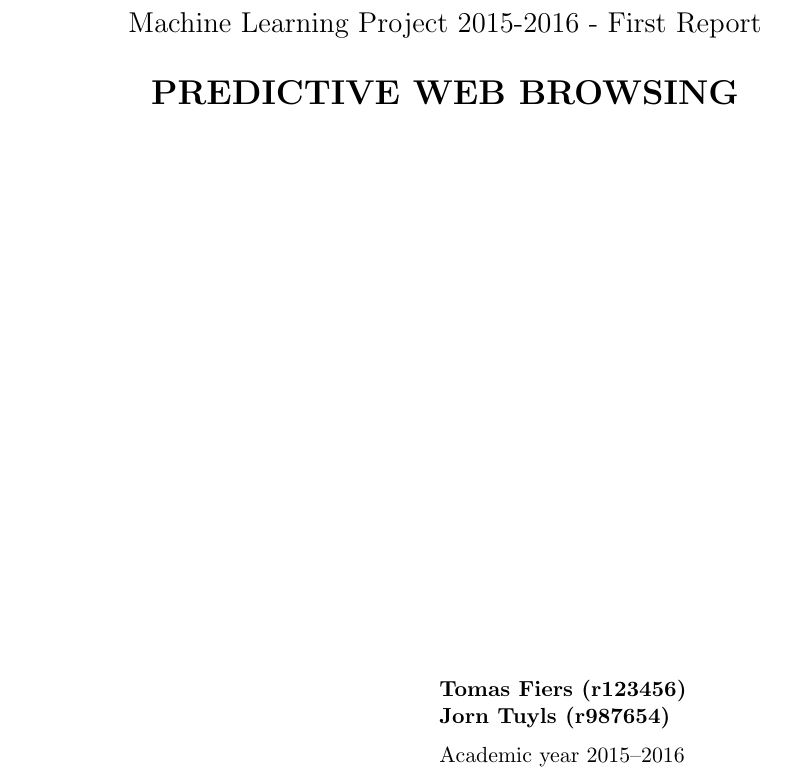
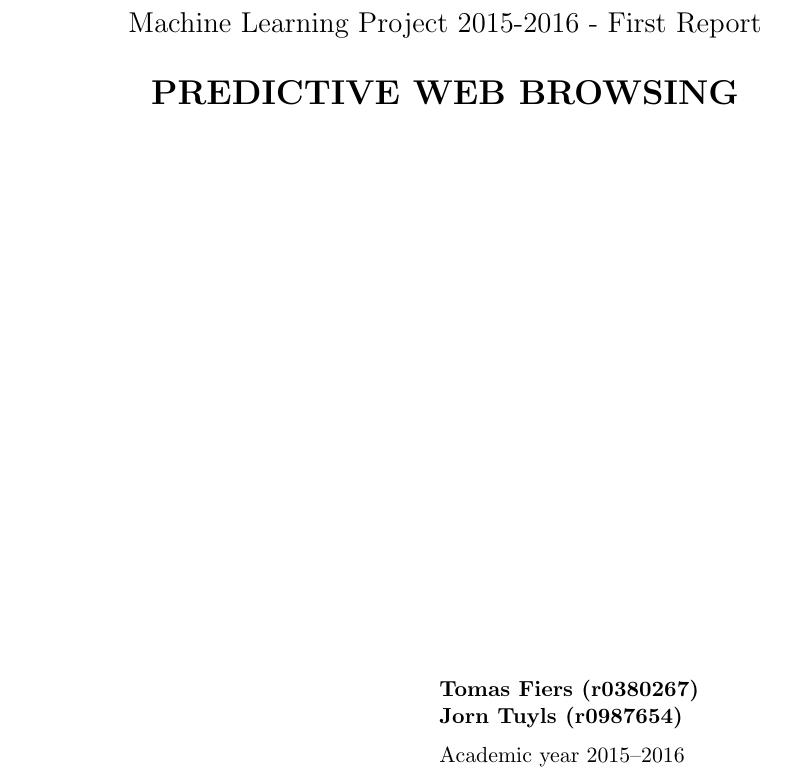
Before and after one commit to tfiers/kul-machine-learning-project, a LaTeX document (Report/report2.tex, which reads Report/titlepage.tex): part of page 1 of 5, cut so that both start at the same text. Compiled offline with pdfLaTeX; a missing bibliography style is replaced by a similar one.

Commit message:
Add my r-number.

```diff
--- a/Report/titlepage.tex
+++ b/Report/titlepage.tex
@@ -29,8 +29,8 @@
                 {\rm \textbf{Anonymized}}\\
                 {\rm Academic year 2015--2016}
             }{%
-                {\rm \textbf{Tomas Fiers (r123456)}}\\
-                {\rm \textbf{Jorn Tuyls (r987654)}}\\[2mm]
+                {\rm \textbf{Tomas Fiers (r0380267)}}\\
+                {\rm \textbf{Jorn Tuyls (r0987654)}}\\[2mm]
                 {\rm Academic year 2015--2016}
             }
         }
```
Also changed, not shown: 1 other file.
